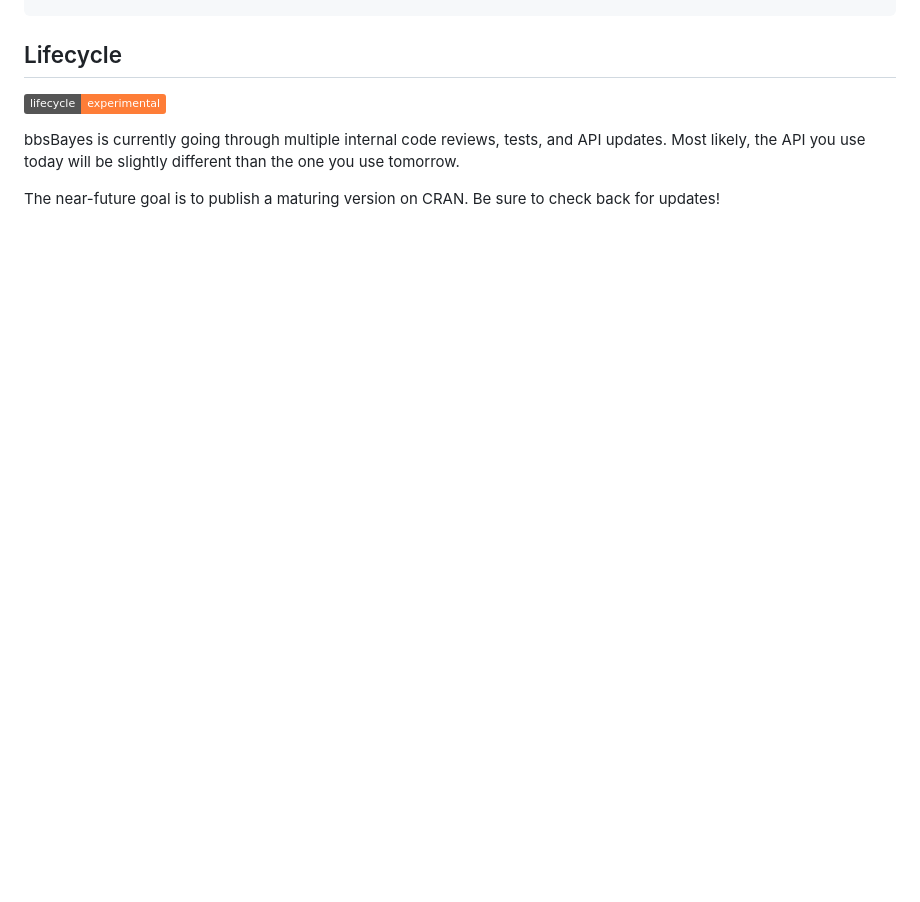
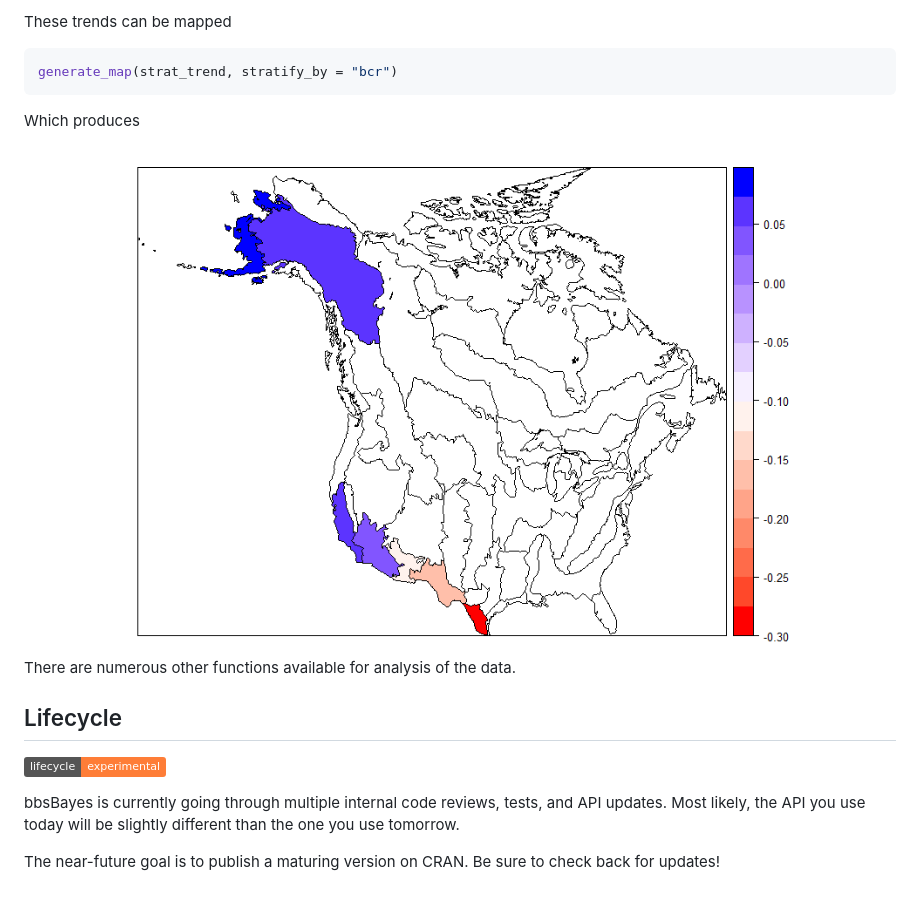
Before and after one commit to bbsBayes/bbsBayes, a Markdown page: README.md, the part around the change printed below. GitHub-like rendering; pictures changed too: man/figures/map_example.png (added); badges without logos; blank space fills up the shorter version.

````diff
--- a/README.md
+++ b/README.md
@@ -28,3 +83,15 @@ devtools::install_github("BrandonEdwards/bbsBayes")
+These trends can be mapped
+``` r
+generate_map(strat_trend, stratify_by = "bcr")
+```
+
+Which produces
+
+<img src="man/figures/map_example.png" />
+
+There are numerous other functions available for analysis of the data.
+
+
 ## Lifecycle
 [![lifecycle](https://img.shields.io/badge/lifecycle-experimental-orange.svg)](https://www.tidyverse.org/lifecycle/#experimental)
 
````
Also changed, not shown: other parts of README.md (+55 -0 lines), 1 other file.
